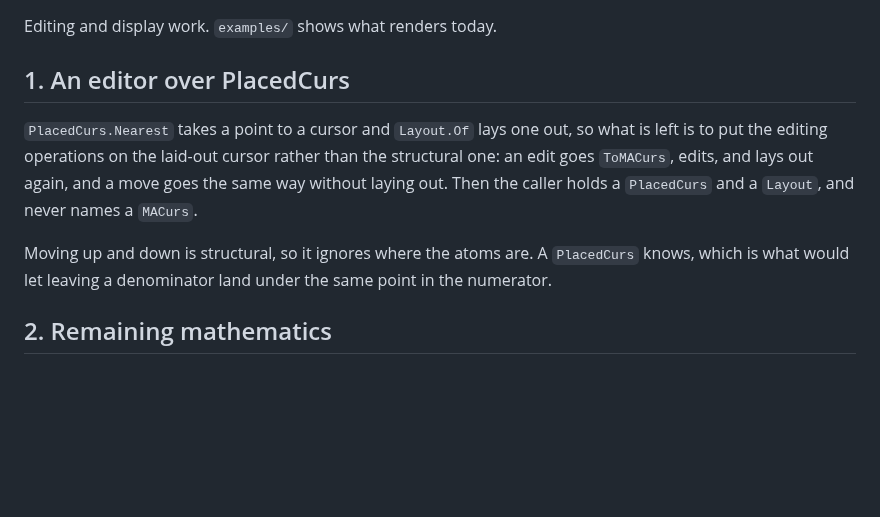
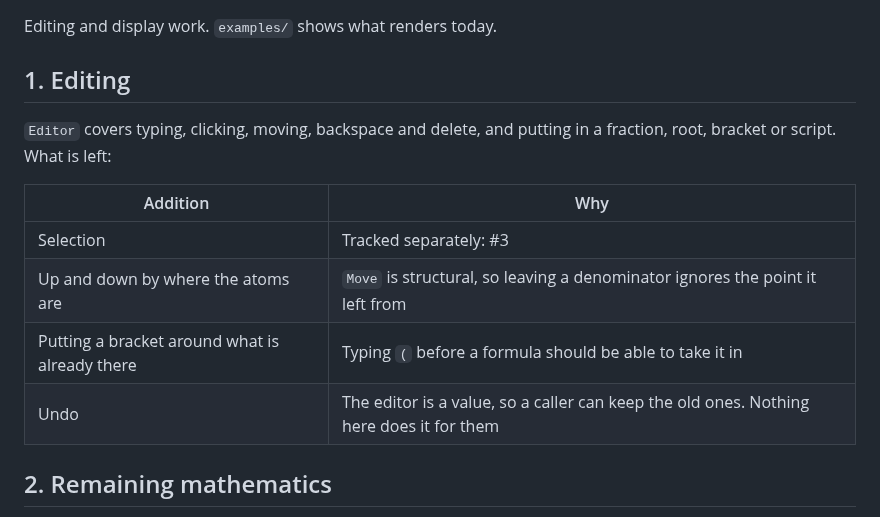
Before and after one commit to SummaticLtd/ModeMath, a Markdown page: Roadmap.md, the part around the change. GitHub-like rendering; blank space fills up the shorter version.

Commit message:
Give the editor a type of its own
Editor holds a Layout and a PlacedCurs and covers what an input box
needs: typing, clicking, moving, backspace and delete, and putting in a
fraction, root, bracket or script. Every operation gives back another
Editor. Clicking and moving lay nothing out, since the formula they
leave behind is the one they were given.

MACurs is internal now, so a caller never names it, and the tools no
longer do.

A script takes the atom before the cursor rather than being dropped in
beside it, which needed WrapBefore. Where nothing stands before it, it
is set on an empty slot, which shows the box a formula could go in.

MACurs.Flatten flattens the rows around a cursor without moving it, so
Layout.Of flattens whichever it is given and a formula is set the same
with a cursor in it as without.

Co-Authored-By: Claude Opus 5 <noreply@anthropic.com>

```diff
--- a/Roadmap.md
+++ b/Roadmap.md
@@ -2,15 +2,17 @@
 
 Editing and display work. `examples/` shows what renders today.
 
-## 1. An editor over PlacedCurs
+## 1. Editing
 
-`PlacedCurs.Nearest` takes a point to a cursor and `Layout.Of` lays one out, so what is left is to put
-the editing operations on the laid-out cursor rather than the structural one: an edit goes
-`ToMACurs`, edits, and lays out again, and a move goes the same way without laying out. Then the
-caller holds a `PlacedCurs` and a `Layout`, and never names a `MACurs`.
+`Editor` covers typing, clicking, moving, backspace and delete, and putting in a fraction, root,
+bracket or script. What is left:
 
-Moving up and down is structural, so it ignores where the atoms are. A `PlacedCurs` knows, which is
-what would let leaving a denominator land under the same point in the numerator.
+| Addition | Why |
+|---|---|
+| Selection | Tracked separately: #3 |
+| Up and down by where the atoms are | `Move` is structural, so leaving a denominator ignores the point it left from |
+| Putting a bracket around what is already there | Typing `(` before a formula should be able to take it in |
+| Undo | The editor is a value, so a caller can keep the old ones. Nothing here does it for them |
 
 ## 2. Remaining mathematics
 
```
Also changed, not shown: examples/README.md (+2 -1 lines), examples/CursorInAnEmptySlot.png, examples/CursorOverATypedFunction.png (added), 10 other files.
